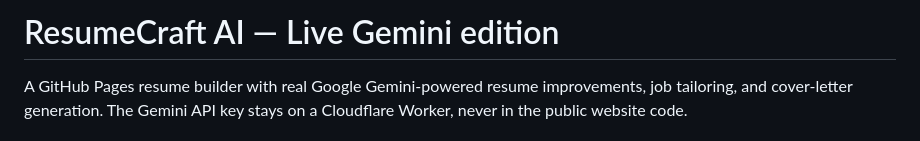
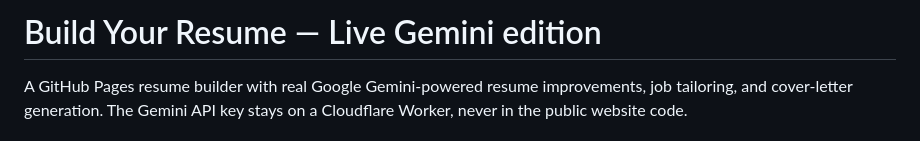
Before and after one commit to elektroncircuits/Build_Resume, a Markdown page: README.md, the part around the change. GitHub-like rendering.

Commit message:
Update project title in README.md

```diff
--- a/README.md
+++ b/README.md
@@ -1,4 +1,4 @@
-# ResumeCraft AI — Live Gemini edition
+# Build Your Resume — Live Gemini edition
 
 A GitHub Pages resume builder with real Google Gemini-powered resume improvements, job tailoring, and cover-letter generation. The Gemini API key stays on a Cloudflare Worker, never in the public website code.
 
```
